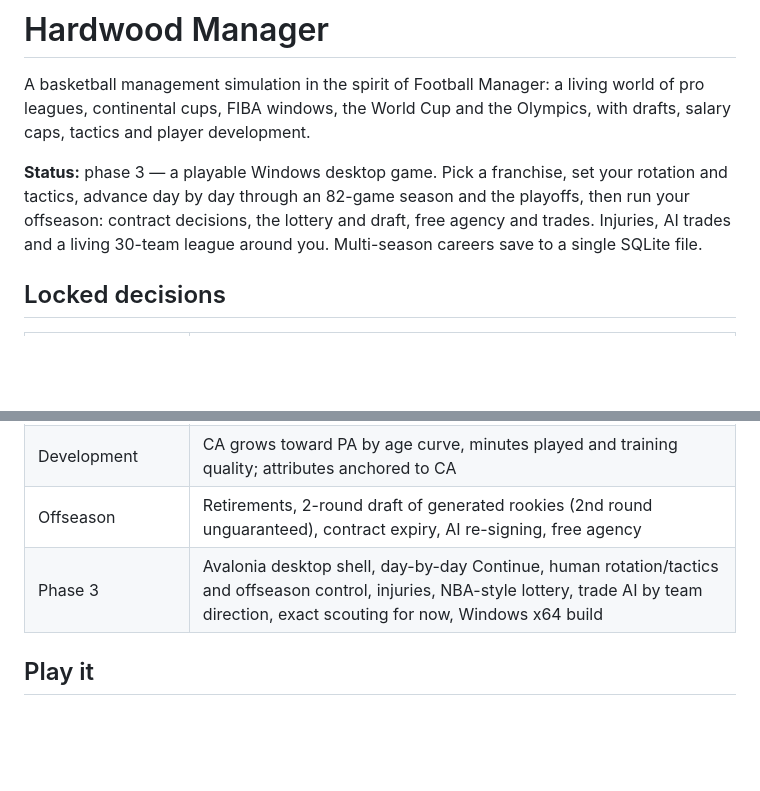
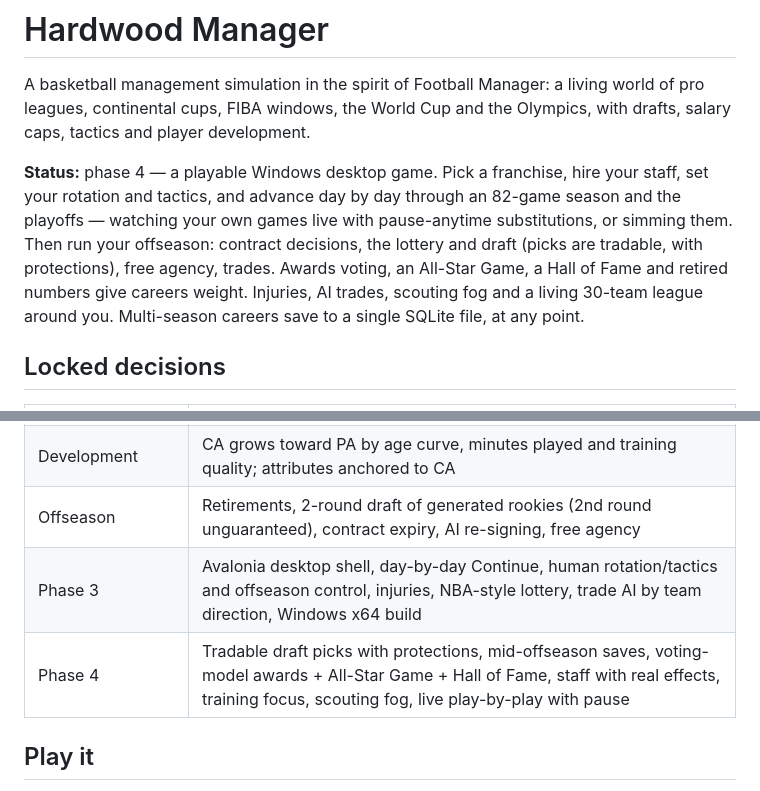
Before and after one commit to TouchLineDesk/Hardwood-Manager, a Markdown page: README.md, 2 parts joined by grey strips. Drawn GitHub-style; blank space fills up the shorter version.

```diff
--- a/README.md
+++ b/README.md
@@ -2,7 +2,7 @@
 
 A basketball management simulation in the spirit of Football Manager: a living world of pro leagues, continental cups, FIBA windows, the World Cup and the Olympics, with drafts, salary caps, tactics and player development.
 
-**Status:** phase 3 — a playable Windows desktop game. Pick a franchise, set your rotation and tactics, advance day by day through an 82-game season and the playoffs, then run your offseason: contract decisions, the lottery and draft, free agency and trades. Injuries, AI trades and a living 30-team league around you. Multi-season careers save to a single SQLite file.
+**Status:** phase 4 — a playable Windows desktop game. Pick a franchise, hire your staff, set your rotation and tactics, and advance day by day through an 82-game season and the playoffs — watching your own games live with pause-anytime substitutions, or simming them. Then run your offseason: contract decisions, the lottery and draft (picks are tradable, with protections), free agency, trades. Awards voting, an All-Star Game, a Hall of Fame and retired numbers give careers weight. Injuries, AI trades, scouting fog and a living 30-team league around you. Multi-season careers save to a single SQLite file, at any point.
 
 ## Locked decisions
 
@@ -17,7 +17,8 @@ A basketball management simulation in the spirit of Football Manager: a living w
 | Cap model (reference league) | Hard cap, roster-minimum exception for minimum deals |
 | Development | CA grows toward PA by age curve, minutes played and training quality; attributes anchored to CA |
 | Offseason | Retirements, 2-round draft of generated rookies (2nd round unguaranteed), contract expiry, AI re-signing, free agency |
-| Phase 3 | Avalonia desktop shell, day-by-day Continue, human rotation/tactics and offseason control, injuries, NBA-style lottery, trade AI by team direction, exact scouting for now, Windows x64 build |
+| Phase 3 | Avalonia desktop shell, day-by-day Continue, human rotation/tactics and offseason control, injuries, NBA-style lottery, trade AI by team direction, Windows x64 build |
+| Phase 4 | Tradable draft picks with protections, mid-offseason saves, voting-model awards + All-Star Game + Hall of Fame, staff with real effects, training focus, scouting fog, live play-by-play with pause |
 
 ## Play it
 
```
Also changed, not shown: other parts of README.md (+4 -2 lines), docs/screen-awards.png (added), docs/screen-live.png (added), 16 other files.
